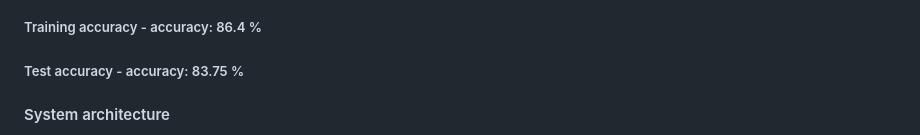
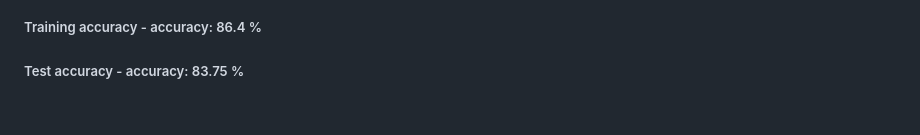
Before and after one commit to aon123/Coffee-Ordering-Chatbot-Bert, a Markdown page: README.md, the part around one of its changes. Drawn GitHub-style; blank space fills up the shorter version.

```diff
--- a/README.md
+++ b/README.md
@@ -68,5 +68,4 @@ Dataset contains of 4 classes and each class contains 1000 sentences.
 ##### Training accuracy - accuracy:  86.4 %
 ##### Test accuracy - accuracy:  83.75 %
 
-#### System architecture
 
```
Also changed, not shown: other parts of README.md (+1 -13 lines).
